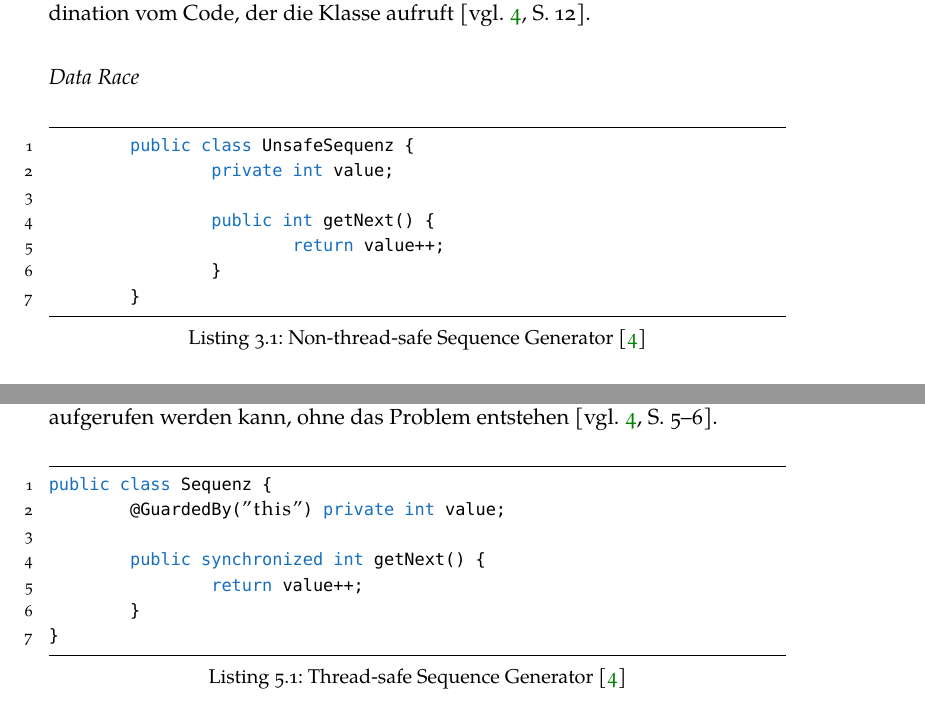
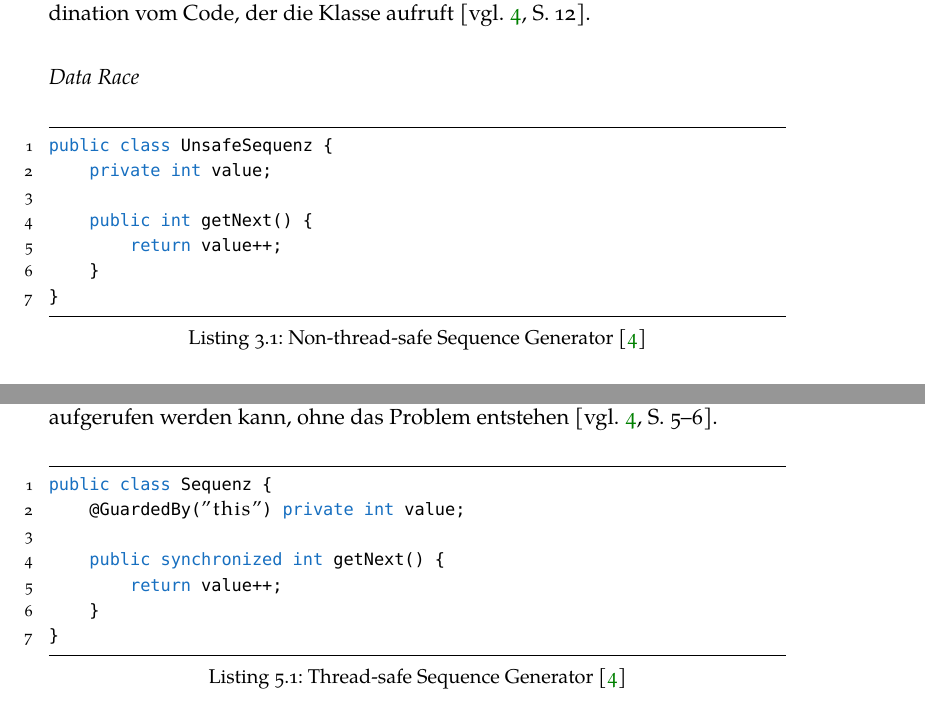
Before and after one commit to 7ubi/WissenschaftlicheArbeit-ThreadSafety, a LaTeX thesis (thesis.tex, which reads chapters/Loesen/synchronized.tex, chapters/TheoretischeGrundlagen/threadsafety.tex): two parts of pages 13 and 22 of 26, joined at a grey line, cut so that both start at the same text. Compiled offline with XeLaTeX; a missing font is replaced by an installed copy or a similar font.

Commit message:
Tabsize listings

```diff
--- a/chapters/Loesen/synchronized.tex
+++ b/chapters/Loesen/synchronized.tex
@@ -9,7 +9,7 @@ Diese Sektion beschäftigt sich damit, wie die zuvor gefundenen Thread Safety Ve
  Um das \texttt{synchronized} keyword zu erläutern wird das Beispiel, aus den \hyperref[sec:threads]{Theoretische Grundlagen}, \ref{lst:threadSafety}. In \ref{lst:threadSafetySolved} wird eine Klasse beschrieben, die dieselbe Funktionalität wie die Klasse in \ref{lst:threadSafety} hat. Der Unterschied zwischen den Klassen ist, dass \ref{lst:threadSafetySolved} Thread sicher ist und somit von mehreren Threads gleichzeitig aufgerufen werden kann, ohne das Problem entstehen \cite[vgl.][5-6]{brian}.
 \\
 %\begin{comment}
- \begin{lstlisting}[language=Java,frame=tb,caption={Thread-safe Sequence Generator \cite{brian}}, label={lst:threadSafetySolved}, numbers=left, stepnumber=1, captionpos=b]
+ \begin{lstlisting}[language=Java,frame=tb,caption={Thread-safe Sequence Generator \cite{brian}}, label={lst:threadSafetySolved}, numbers=left, stepnumber=1, captionpos=b, tabsize=4]
 public class Sequenz {
 	@GuardedBy("this") private int value;
 
--- a/chapters/TheoretischeGrundlagen/threadsafety.tex
+++ b/chapters/TheoretischeGrundlagen/threadsafety.tex
@@ -7,14 +7,14 @@ Eine Klasse gilt als Thread sicher, wenn diese von mehreren Threads gleichzeitig
 
 \subsection*{Data Race}
 %\begin{comment}
-\begin{lstlisting}[language=Java,frame=tb,caption={Non-thread-safe Sequence Generator \cite{brian}}, label={lst:threadSafety}, numbers=left, stepnumber=1, captionpos=b]
-	public class UnsafeSequenz {
-		private int value;
+\begin{lstlisting}[language=Java,frame=tb,caption={Non-thread-safe Sequence Generator \cite{brian}}, label={lst:threadSafety}, numbers=left, stepnumber=1, captionpos=b, tabsize=4]
+public class UnsafeSequenz {
+	private int value;
 
-		public int getNext() {
-			return value++;
-		}
+	public int getNext() {
+		return value++;
 	}
+}
 \end{lstlisting}
 
 %\end{comment}
```
Also changed, not shown: chapters/Loesen/liveness.tex (+2 -2 lines), chapters/Ueberpruefen/happensbefore.tex (+2 -2 lines), thesis.pdf, 2 other files.
